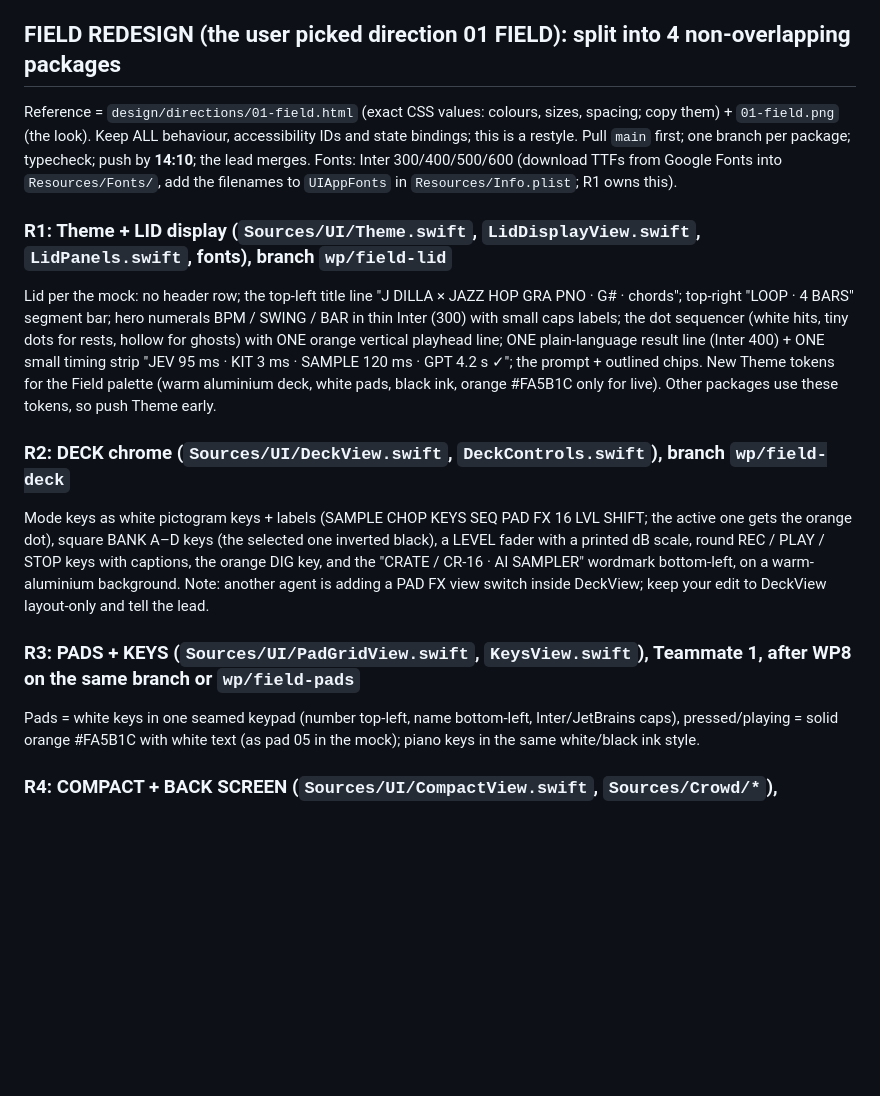
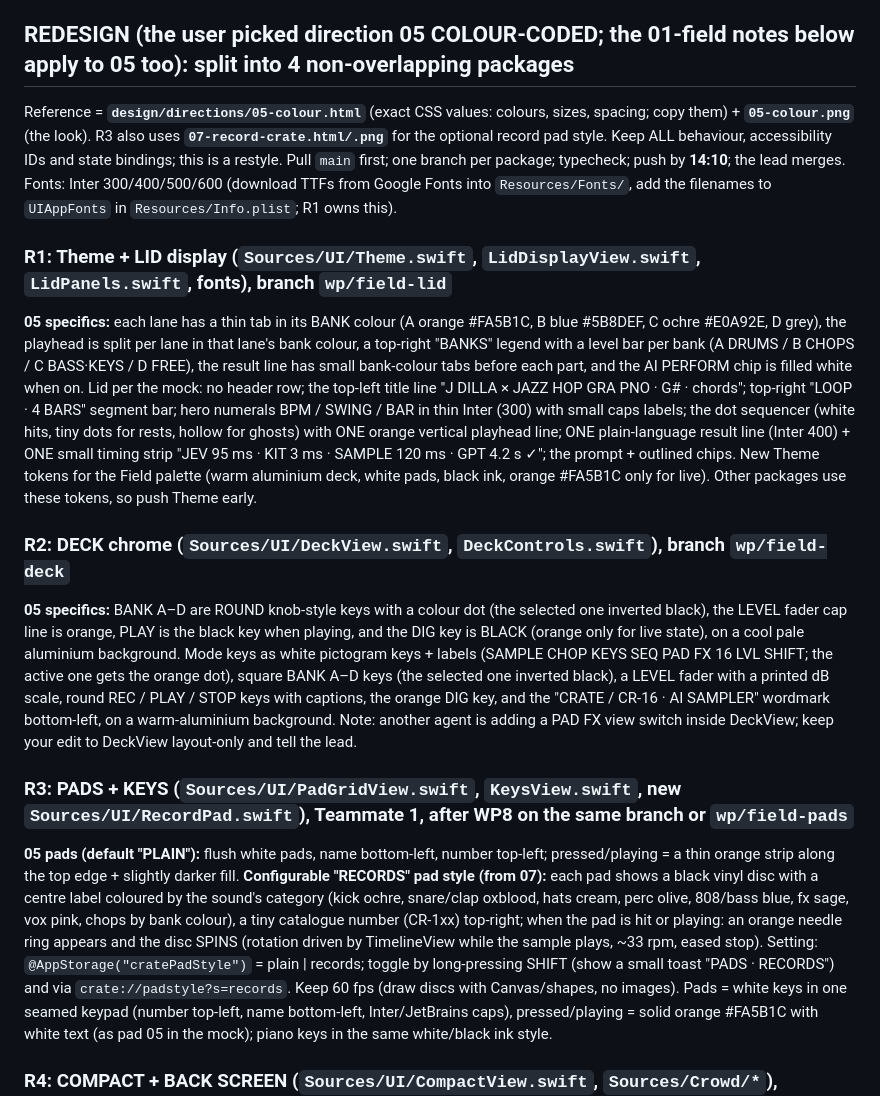
Before and after one commit to odoisveryverygood/crate-duo, a Markdown page: HANDOFF.md, the part around the change. Drawn GitHub-style; blank space fills up the shorter version.

Commit message:
Handoff: redesign target is 05 Colour-coded; R3 adds a configurable spinning-record pad style from 07
Co-Authored-By: Claude Opus 5.5 <noreply@anthropic.com>

```diff
--- a/HANDOFF.md
+++ b/HANDOFF.md
@@ -65,16 +65,19 @@ The Duo is the first iPhone with side-by-side multitasking; make CRATE a good ne
 - Files: NEW `Sources/Transfer/*.swift` (+ the tiny AudioEngine hook if needed; tell the lead).
 - Verify: typecheck; in the Simulator drag a WAV from the Files app in Split View onto a pad.
 
-## FIELD REDESIGN (the user picked direction 01 FIELD): split into 4 non-overlapping packages
-Reference = `design/directions/01-field.html` (exact CSS values: colours, sizes, spacing; copy them) + `01-field.png` (the look). Keep ALL behaviour, accessibility IDs and state bindings; this is a restyle. Pull `main` first; one branch per package; typecheck; push by **14:10**; the lead merges. Fonts: Inter 300/400/500/600 (download TTFs from Google Fonts into `Resources/Fonts/`, add the filenames to `UIAppFonts` in `Resources/Info.plist`; R1 owns this).
+## REDESIGN (the user picked direction **05 COLOUR-CODED**; the 01-field notes below apply to 05 too): split into 4 non-overlapping packages
+Reference = **`design/directions/05-colour.html`** (exact CSS values: colours, sizes, spacing; copy them) + **`05-colour.png`** (the look). R3 also uses **`07-record-crate.html/.png`** for the optional record pad style. Keep ALL behaviour, accessibility IDs and state bindings; this is a restyle. Pull `main` first; one branch per package; typecheck; push by **14:10**; the lead merges. Fonts: Inter 300/400/500/600 (download TTFs from Google Fonts into `Resources/Fonts/`, add the filenames to `UIAppFonts` in `Resources/Info.plist`; R1 owns this).
 
 ### R1: Theme + LID display (`Sources/UI/Theme.swift`, `LidDisplayView.swift`, `LidPanels.swift`, fonts), branch `wp/field-lid`
-Lid per the mock: no header row; the top-left title line "J DILLA × JAZZ HOP  GRA PNO · G# · chords"; top-right "LOOP · 4 BARS" segment bar; hero numerals BPM / SWING / BAR in thin Inter (300) with small caps labels; the dot sequencer (white hits, tiny dots for rests, hollow for ghosts) with ONE orange vertical playhead line; ONE plain-language result line (Inter 400) + ONE small timing strip "JEV 95 ms · KIT 3 ms · SAMPLE 120 ms · GPT 4.2 s ✓"; the prompt + outlined chips. New Theme tokens for the Field palette (warm aluminium deck, white pads, black ink, orange #FA5B1C only for live). Other packages use these tokens, so push Theme early.
+**05 specifics:** each lane has a thin tab in its BANK colour (A orange #FA5B1C, B blue #5B8DEF, C ochre #E0A92E, D grey), the playhead is split per lane in that lane's bank colour, a top-right "BANKS" legend with a level bar per bank (A DRUMS / B CHOPS / C BASS·KEYS / D FREE), the result line has small bank-colour tabs before each part, and the AI PERFORM chip is filled white when on. Lid per the mock: no header row; the top-left title line "J DILLA × JAZZ HOP  GRA PNO · G# · chords"; top-right "LOOP · 4 BARS" segment bar; hero numerals BPM / SWING / BAR in thin Inter (300) with small caps labels; the dot sequencer (white hits, tiny dots for rests, hollow for ghosts) with ONE orange vertical playhead line; ONE plain-language result line (Inter 400) + ONE small timing strip "JEV 95 ms · KIT 3 ms · SAMPLE 120 ms · GPT 4.2 s ✓"; the prompt + outlined chips. New Theme tokens for the Field palette (warm aluminium deck, white pads, black ink, orange #FA5B1C only for live). Other packages use these tokens, so push Theme early.
 
 ### R2: DECK chrome (`Sources/UI/DeckView.swift`, `DeckControls.swift`), branch `wp/field-deck`
+**05 specifics:** BANK A–D are ROUND knob-style keys with a colour dot (the selected one inverted black), the LEVEL fader cap line is orange, PLAY is the black key when playing, and the DIG key is BLACK (orange only for live state), on a cool pale aluminium background.
 Mode keys as white pictogram keys + labels (SAMPLE CHOP KEYS SEQ PAD FX 16 LVL SHIFT; the active one gets the orange dot), square BANK A–D keys (the selected one inverted black), a LEVEL fader with a printed dB scale, round REC / PLAY / STOP keys with captions, the orange DIG key, and the "CRATE / CR-16 · AI SAMPLER" wordmark bottom-left, on a warm-aluminium background. Note: another agent is adding a PAD FX view switch inside DeckView; keep your edit to DeckView layout-only and tell the lead.
 
-### R3: PADS + KEYS (`Sources/UI/PadGridView.swift`, `KeysView.swift`), Teammate 1, after WP8 on the same branch or `wp/field-pads`
+### R3: PADS + KEYS (`Sources/UI/PadGridView.swift`, `KeysView.swift`, new `Sources/UI/RecordPad.swift`), Teammate 1, after WP8 on the same branch or `wp/field-pads`
+**05 pads (default "PLAIN"):** flush white pads, name bottom-left, number top-left; pressed/playing = a thin orange strip along the top edge + slightly darker fill.
+**Configurable "RECORDS" pad style (from 07):** each pad shows a black vinyl disc with a centre label coloured by the sound's category (kick ochre, snare/clap oxblood, hats cream, perc olive, 808/bass blue, fx sage, vox pink, chops by bank colour), a tiny catalogue number (CR-1xx) top-right; when the pad is hit or playing: an orange needle ring appears and the disc SPINS (rotation driven by TimelineView while the sample plays, ~33 rpm, eased stop). Setting: `@AppStorage("cratePadStyle")` = plain | records; toggle by long-pressing SHIFT (show a small toast "PADS · RECORDS") and via `crate://padstyle?s=records`. Keep 60 fps (draw discs with Canvas/shapes, no images).
 Pads = white keys in one seamed keypad (number top-left, name bottom-left, Inter/JetBrains caps), pressed/playing = solid orange #FA5B1C with white text (as pad 05 in the mock); piano keys in the same white/black ink style.
 
 ### R4: COMPACT + BACK SCREEN (`Sources/UI/CompactView.swift`, `Sources/Crowd/*`), Teammate 2, after WP13, branch `wp/field-outer`
```
